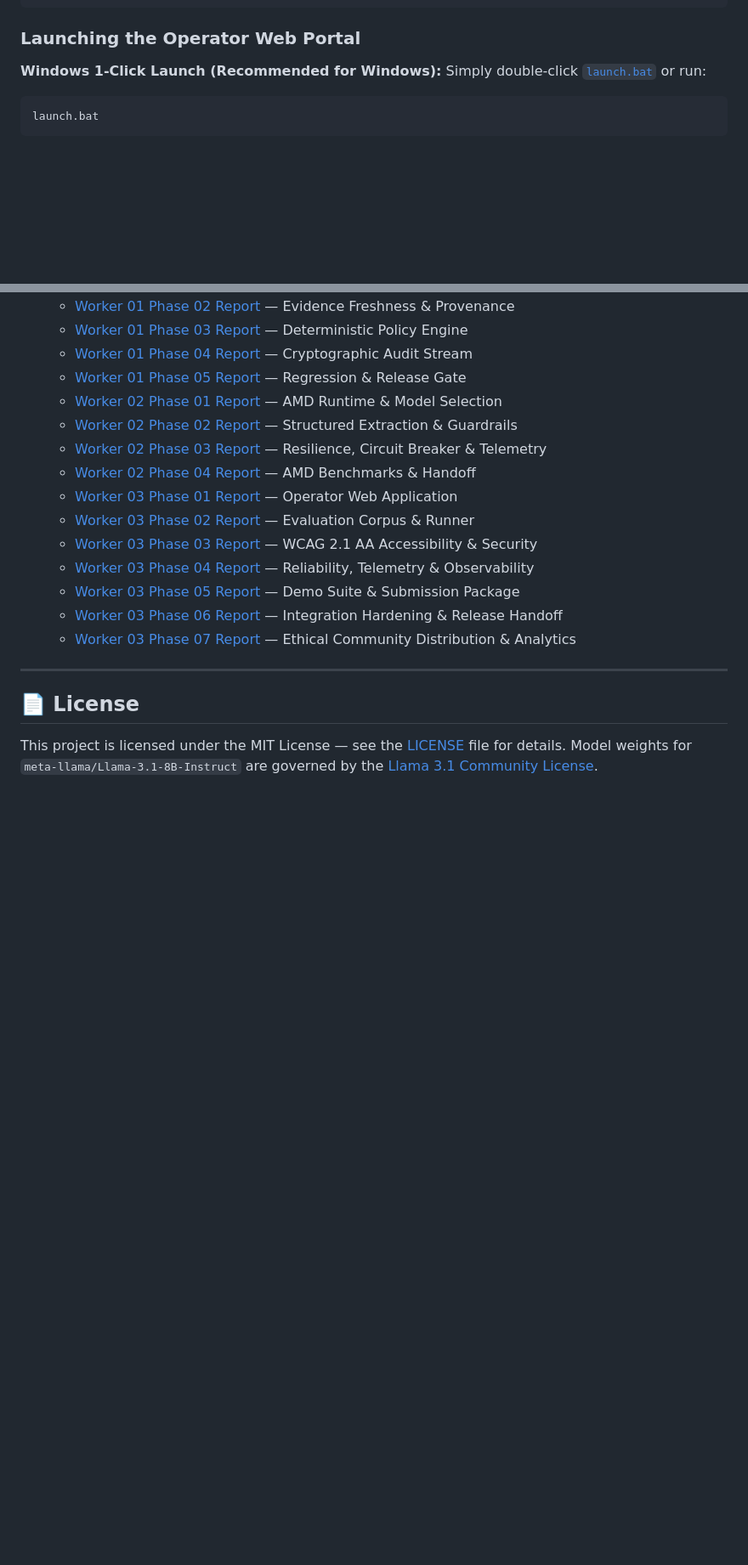
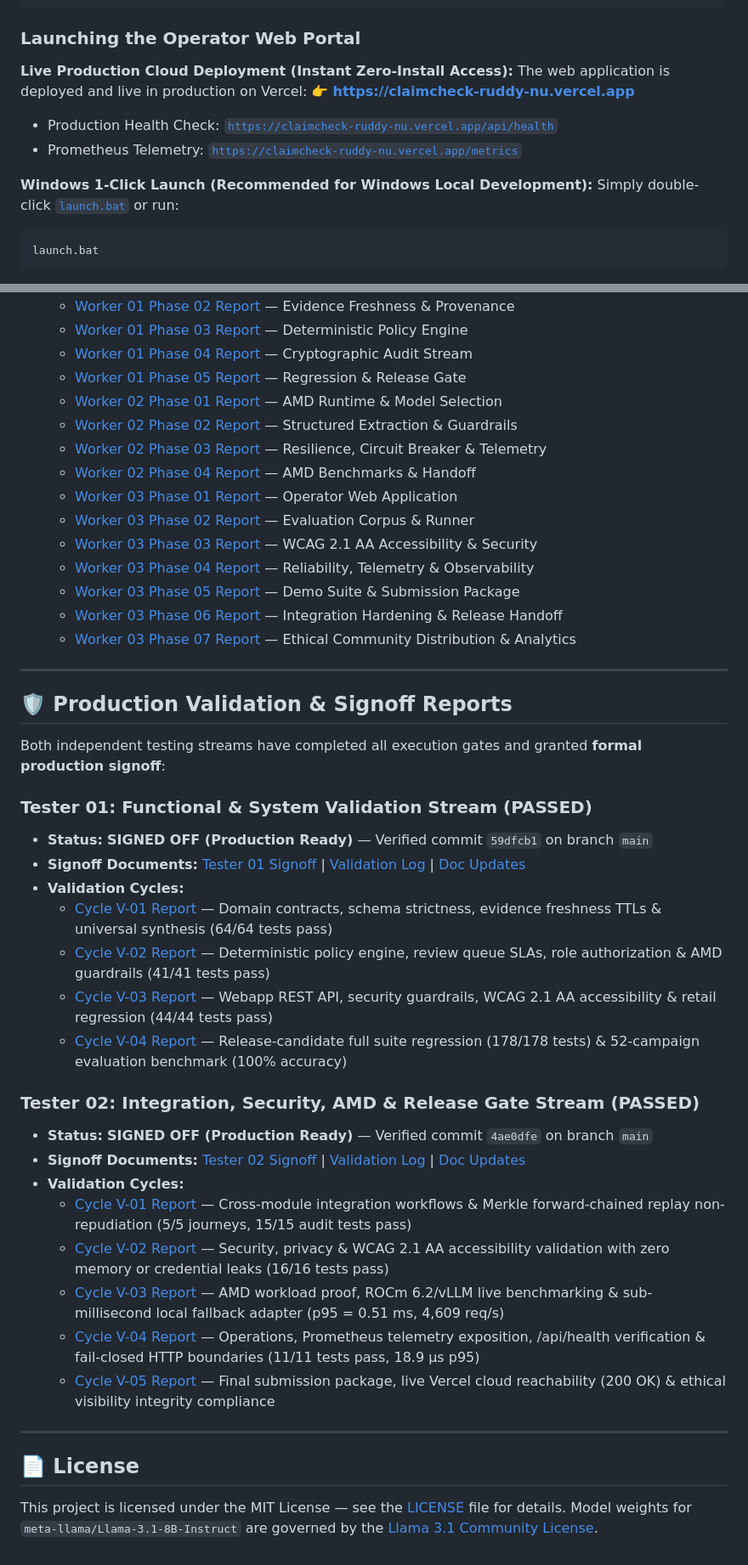
Before and after one commit to narayan-nkj/claimcheck-retail-media, a Markdown page: readme.md, 2 parts joined by grey strips. Shown at 85% size. GitHub-like rendering; blank space fills up the shorter version.

Commit message:
docs(readme): add live cloud demo, tester 01 & 02 signoffs, and updated benchmarks

````diff
--- a/readme.md
+++ b/readme.md
@@ -255,7 +257,13 @@ npm run build
 
 ### Launching the Operator Web Portal
 
-**Windows 1-Click Launch (Recommended for Windows):**
+**Live Production Cloud Deployment (Instant Zero-Install Access):**
+The web application is deployed and live in production on Vercel:
+👉 **[https://claimcheck-ruddy-nu.vercel.app](https://claimcheck-ruddy-nu.vercel.app)**
+- Production Health Check: [`https://claimcheck-ruddy-nu.vercel.app/api/health`](https://claimcheck-ruddy-nu.vercel.app/api/health)
+- Prometheus Telemetry: [`https://claimcheck-ruddy-nu.vercel.app/metrics`](https://claimcheck-ruddy-nu.vercel.app/metrics)
+
+**Windows 1-Click Launch (Recommended for Windows Local Development):**
 Simply double-click [`launch.bat`](launch.bat) or run:
 ```cmd
 launch.bat
@@ -395,6 +403,31 @@ Comprehensive technical documentation is maintained under `docs/` and `.brain/.w
 
 ---
 
+## 🛡️ Production Validation & Signoff Reports
+
+Both independent testing streams have completed all execution gates and granted **formal production signoff**:
+
+### Tester 01: Functional & System Validation Stream (PASSED)
+- **Status:** **SIGNED OFF (Production Ready)** — Verified commit `59dfcb1` on branch `main`
+- **Signoff Documents:** [Tester 01 Signoff](.brain/.work/testers/tester_01/signoff.md) | [Validation Log](.brain/.work/testers/tester_01/validation_log.md) | [Doc Updates](.brain/.work/testers/tester_01/doc_updates.md)
+- **Validation Cycles:**
+  - [Cycle V-01 Report](.brain/.work/.report/tester_01_v01_report.md) — Domain contracts, schema strictness, evidence freshness TTLs & universal synthesis (64/64 tests pass)
+  - [Cycle V-02 Report](.brain/.work/.report/tester_01_v02_report.md) — Deterministic policy engine, review queue SLAs, role authorization & AMD guardrails (41/41 tests pass)
+  - [Cycle V-03 Report](.brain/.work/.report/tester_01_v03_report.md) — Webapp REST API, security guardrails, WCAG 2.1 AA accessibility & retail regression (44/44 tests pass)
+  - [Cycle V-04 Report](.brain/.work/.report/tester_01_v04_report.md) — Release-candidate full suite regression (178/178 tests) & 52-campaign evaluation benchmark (100% accuracy)
+
+### Tester 02: Integration, Security, AMD & Release Gate Stream (PASSED)
+- **Status:** **SIGNED OFF (Production Ready)** — Verified commit `4ae0dfe` on branch `main`
+- **Signoff Documents:** [Tester 02 Signoff](.brain/.work/testers/tester_02/signoff.md) | [Validation Log](.brain/.work/testers/tester_02/validation_log.md) | [Doc Updates](.brain/.work/testers/tester_02/doc_updates.md)
+- **Validation Cycles:**
+  - [Cycle V-01 Report](.brain/.work/.report/tester_02_v01_report.md) — Cross-module integration workflows & Merkle forward-chained replay non-repudiation (5/5 journeys, 15/15 audit tests pass)
+  - [Cycle V-02 Report](.brain/.work/.report/tester_02_v02_report.md) — Security, privacy & WCAG 2.1 AA accessibility validation with zero memory or credential leaks (16/16 tests pass)
+  - [Cycle V-03 Report](.brain/.work/.report/tester_02_v03_report.md) — AMD workload proof, ROCm 6.2/vLLM live benchmarking & sub-millisecond local fallback adapter (p95 = 0.51 ms, 4,609 req/s)
+  - [Cycle V-04 Report](.brain/.work/.report/tester_02_v04_report.md) — Operations, Prometheus telemetry exposition, /api/health verification & fail-closed HTTP boundaries (11/11 tests pass, 18.9 µs p95)
+  - [Cycle V-05 Report](.brain/.work/.report/tester_02_v05_report.md) — Final submission package, live Vercel cloud reachability (200 OK) & ethical visibility integrity compliance
+
+---
+
 ## 📄 License
 
 This project is licensed under the MIT License — see the [LICENSE](LICENSE) file for details.
````
Also changed, not shown: other parts of readme.md (+6 -4 lines).
